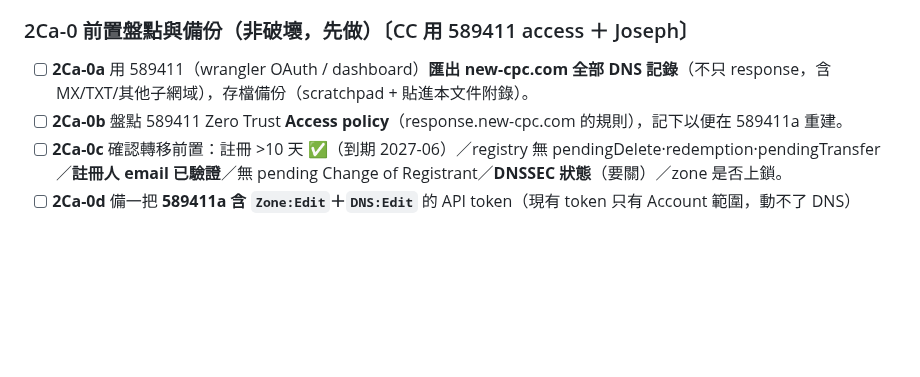
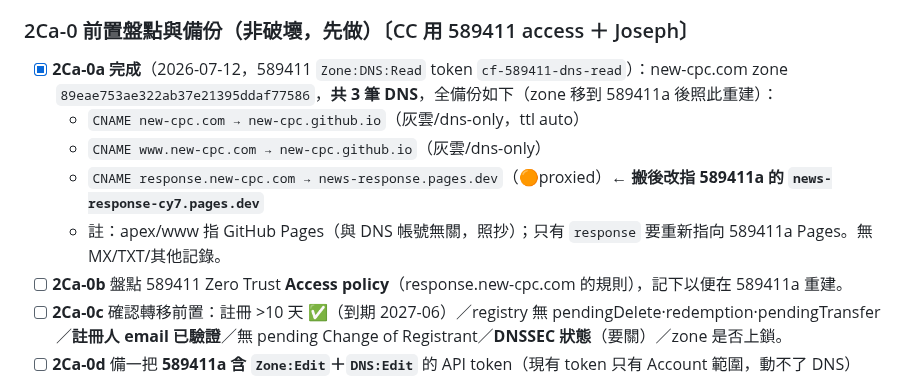
Before and after one commit to CPCTR/news-response, a Markdown page: RUNBOOK_589411a_transfer_20260711.md, the part around the change. GitHub-like rendering; blank space fills up the shorter version.

Commit message:
runbook 2Ca-0a完成: new-cpc.com DNS匯出(3筆CNAME,apex/www→github.io,response→pages.dev)
Co-Authored-By: Claude Opus 4.8 (1M context) <noreply@anthropic.com>

```diff
--- a/RUNBOOK_589411a_transfer_20260711.md
+++ b/RUNBOOK_589411a_transfer_20260711.md
@@ -57,7 +57,11 @@
 > **不斷站原則**：全程保留 589411 的 worker/Pages 當 fallback；589411a 已用原生網址驗證可用。破壞性步驟（改 DNSSEC、發起 move、cutover）動前貼指令+回退、Joseph 確認才動。
 
 ### 2Ca-0 前置盤點與備份（非破壞，先做）〔CC 用 589411 access ＋ Joseph〕
-- [ ] **2Ca-0a** 用 589411（wrangler OAuth / dashboard）**匯出 new-cpc.com 全部 DNS 記錄**（不只 response，含 MX/TXT/其他子網域），存檔備份（scratchpad + 貼進本文件附錄）。
+- [x] **2Ca-0a 完成**（2026-07-12，589411 `Zone:DNS:Read` token `cf-589411-dns-read`）：new-cpc.com zone `89eae753ae322ab37e21395ddaf77586`，**共 3 筆 DNS**，全備份如下（zone 移到 589411a 後照此重建）：
+  - `CNAME new-cpc.com → new-cpc.github.io`（灰雲/dns-only，ttl auto）
+  - `CNAME www.new-cpc.com → new-cpc.github.io`（灰雲/dns-only）
+  - `CNAME response.new-cpc.com → news-response.pages.dev`（🟠proxied）← **搬後改指 589411a 的 `news-response-cy7.pages.dev`**
+  - 註：apex/www 指 GitHub Pages（與 DNS 帳號無關，照抄）；只有 `response` 要重新指向 589411a Pages。無 MX/TXT/其他記錄。
 - [ ] **2Ca-0b** 盤點 589411 Zero Trust **Access policy**（response.new-cpc.com 的規則），記下以便在 589411a 重建。
 - [ ] **2Ca-0c** 確認轉移前置：註冊 >10 天 ✅（到期 2027-06）／registry 無 pendingDelete·redemption·pendingTransfer／**註冊人 email 已驗證**／無 pending Change of Registrant／**DNSSEC 狀態**（要關）／zone 是否上鎖。
 - [ ] **2Ca-0d** 備一把 **589411a 含 `Zone:Edit`＋`DNS:Edit`** 的 API token（現有 token 只有 Account 範圍，動不了 DNS）〔Joseph 建，存 Keychain `cf-589411a-zone-token`〕。
```
